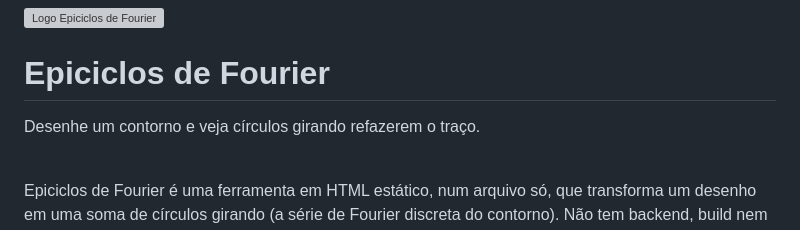
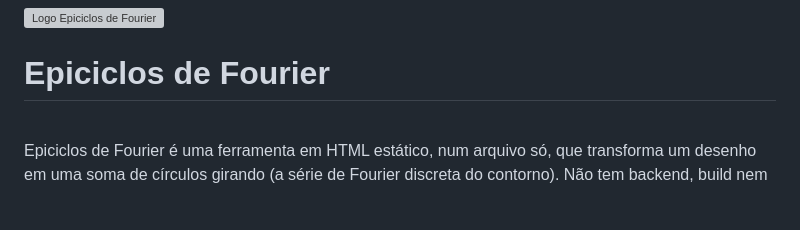
Before and after one commit to leo-bonacini/fourier-epicycles, a Markdown page: README.md, the part around the change. Rendered like a GitHub page; blank space fills up the shorter version; grey boxes are pictures that could not be loaded.

Commit message:
Remove description line from README
Removed a line describing the functionality of the tool.

```diff
--- a/README.md
+++ b/README.md
@@ -1,8 +1,6 @@
 <img src="assets/logo.svg" width="56" height="56" alt="Logo Epiciclos de Fourier" align="left">
 
 # Epiciclos de Fourier
-
-Desenhe um contorno e veja círculos girando refazerem o traço.
 
 <br clear="left">
 
```
